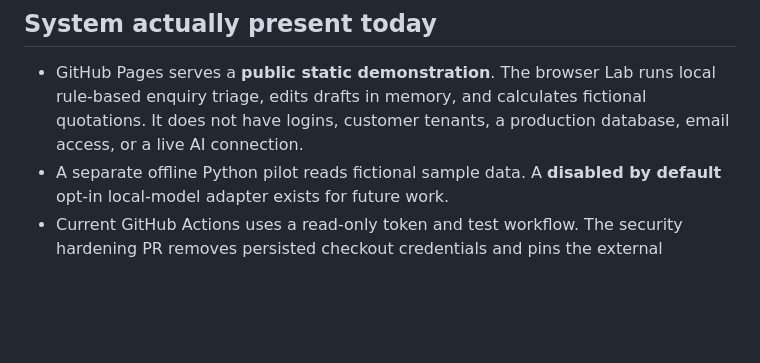
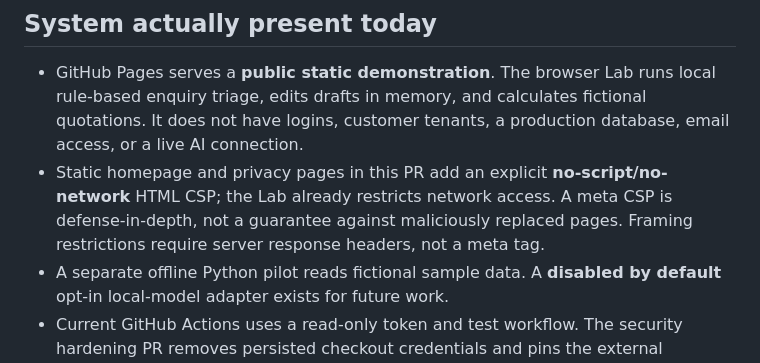
Before and after one commit to Aerie-ai/webpage, a Markdown page: docs/SECURITY_THREAT_MODEL.md, the part around the change. GitHub-like rendering; blank space fills up the shorter version.

Commit message:
Expand security regressions and document static-page CSP boundaries

```diff
--- a/docs/SECURITY_THREAT_MODEL.md
+++ b/docs/SECURITY_THREAT_MODEL.md
@@ -4,6 +4,7 @@ Updated: 18 October 2026. **Development planning, not a penetration-test certifi
 ## System actually present today
 
 - GitHub Pages serves a **public static demonstration**. The browser Lab runs local rule-based enquiry triage, edits drafts in memory, and calculates fictional quotations. It does not have logins, customer tenants, a production database, email access, or a live AI connection.
+- Static homepage and privacy pages in this PR add an explicit **no-script/no-network** HTML CSP; the Lab already restricts network access. A meta CSP is defense-in-depth, not a guarantee against maliciously replaced pages. Framing restrictions require server response headers, not a meta tag.
 - A separate offline Python pilot reads fictional sample data. A **disabled by default** opt-in local-model adapter exists for future work.
 - Current GitHub Actions uses a read-only token and test workflow. The security hardening PR removes persisted checkout credentials and pins the external workflow actions by full commit SHA.
 - No production customer data is accepted, synchronised, encrypted, backed up, or processed today. Client-specific compliance is **not implemented**.
```
